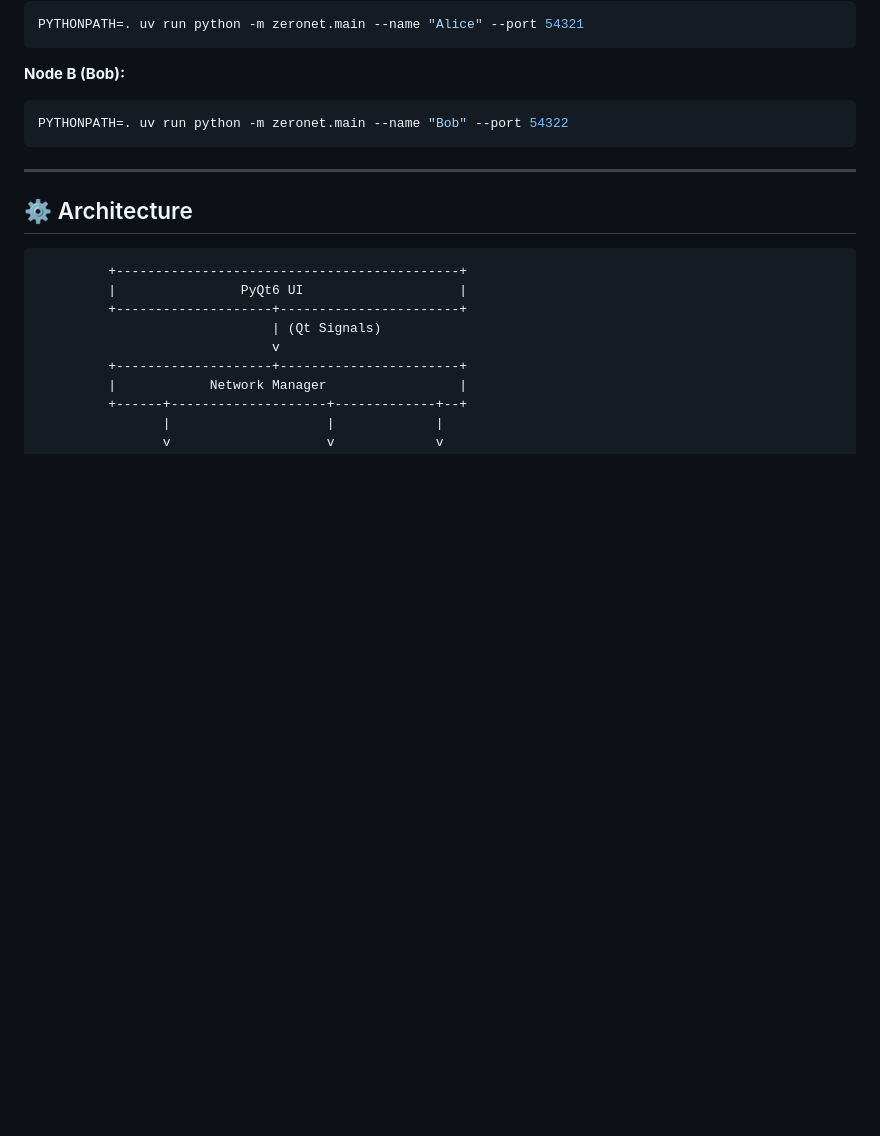
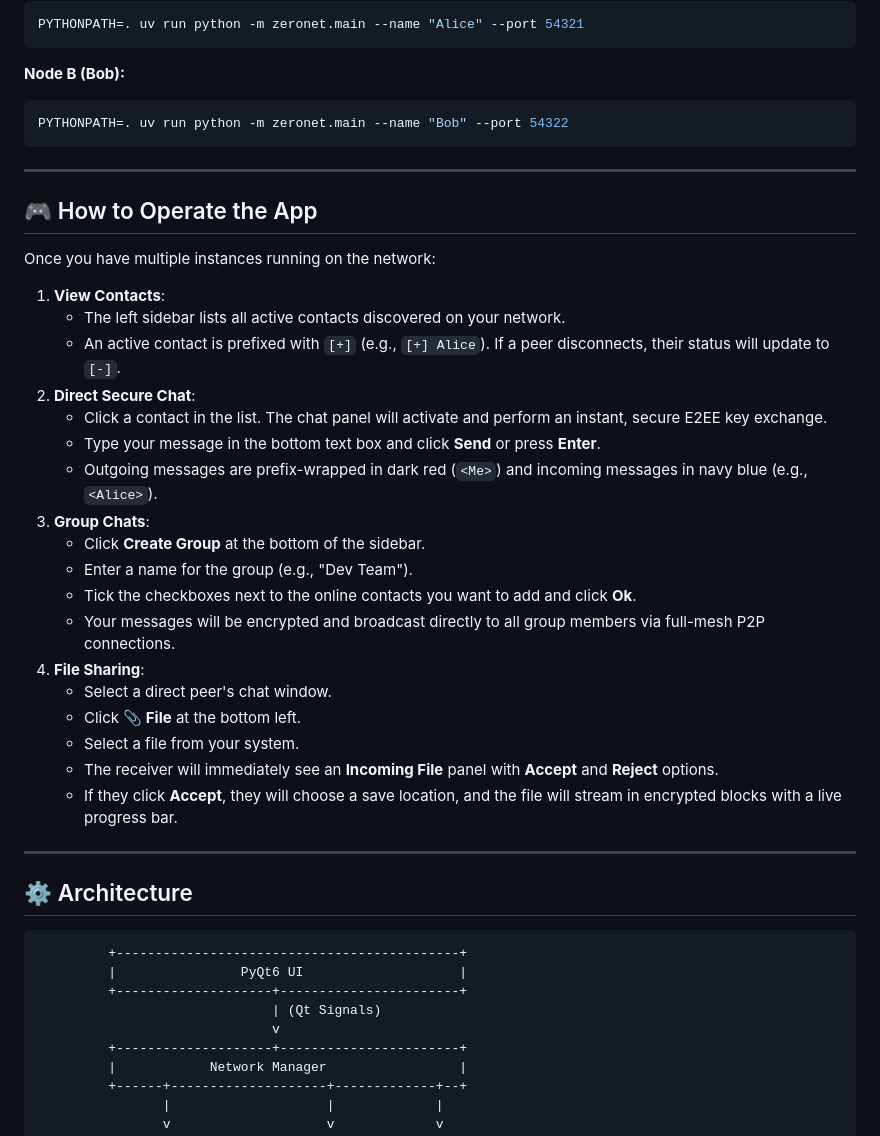
Before and after one commit to AwesomeSno/ZeroNet, a Markdown page: README.md, the part around the change. GitHub-like rendering; blank space fills up the shorter version.

Commit message:
Update README with operation instructions

````diff
--- a/README.md
+++ b/README.md
@@ -63,6 +63,31 @@ PYTHONPATH=. uv run python -m zeronet.main --name "Bob" --port 54322
 
 ---
 
+## 🎮 How to Operate the App
+
+Once you have multiple instances running on the network:
+
+1. **View Contacts**:
+   - The left sidebar lists all active contacts discovered on your network.
+   - An active contact is prefixed with `[+]` (e.g., `[+] Alice`). If a peer disconnects, their status will update to `[-]`.
+2. **Direct Secure Chat**:
+   - Click a contact in the list. The chat panel will activate and perform an instant, secure E2EE key exchange.
+   - Type your message in the bottom text box and click **Send** or press **Enter**.
+   - Outgoing messages are prefix-wrapped in dark red (`<Me>`) and incoming messages in navy blue (e.g., `<Alice>`).
+3. **Group Chats**:
+   - Click **Create Group** at the bottom of the sidebar.
+   - Enter a name for the group (e.g., "Dev Team").
+   - Tick the checkboxes next to the online contacts you want to add and click **Ok**.
+   - Your messages will be encrypted and broadcast directly to all group members via full-mesh P2P connections.
+4. **File Sharing**:
+   - Select a direct peer's chat window.
+   - Click **📎 File** at the bottom left.
+   - Select a file from your system.
+   - The receiver will immediately see an **Incoming File** panel with **Accept** and **Reject** options.
+   - If they click **Accept**, they will choose a save location, and the file will stream in encrypted blocks with a live progress bar.
+
+---
+
 ## ⚙️ Architecture
 
 ```
````
